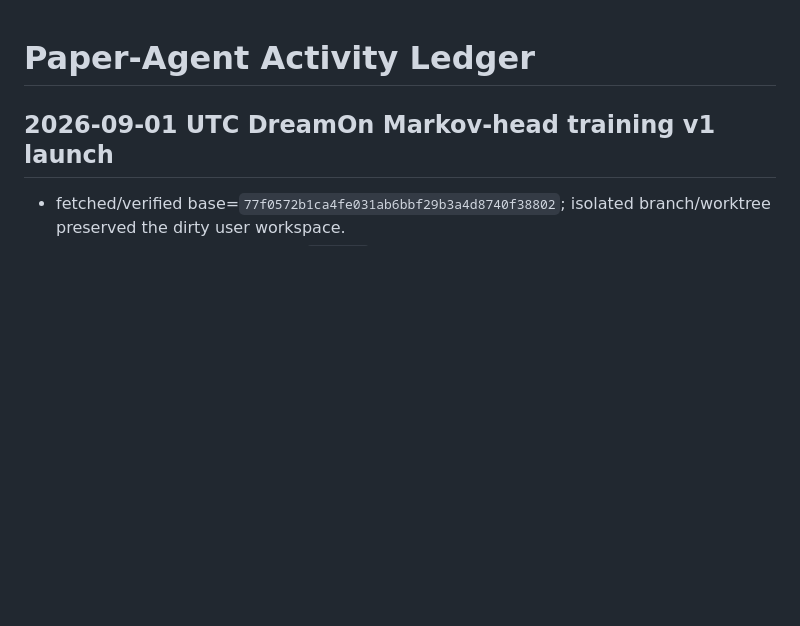
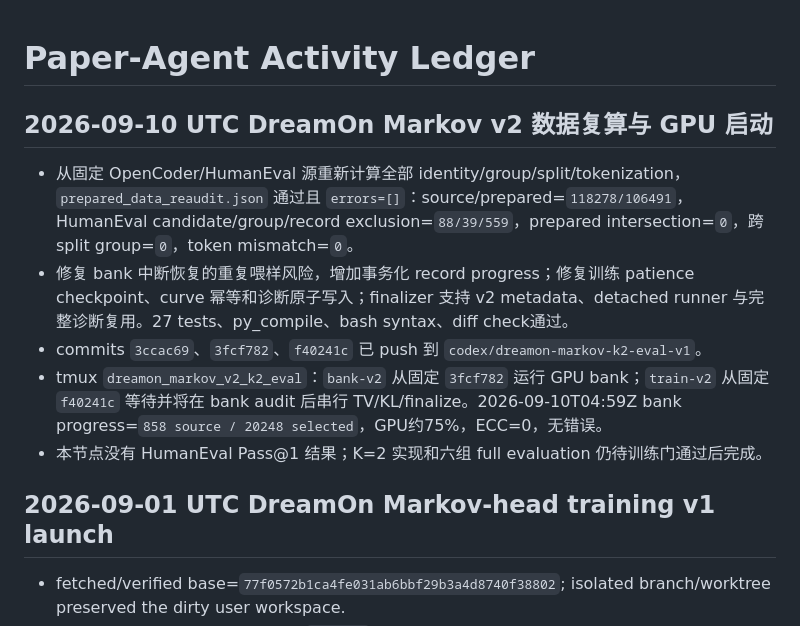
Before and after one commit to sarahshi99/dllm_infilling, a Markdown page: docs/paper_agent/activity_ledger.zh.md, the part around the change. Drawn GitHub-style; blank space fills up the shorter version.

```diff
--- a/docs/paper_agent/activity_ledger.zh.md
+++ b/docs/paper_agent/activity_ledger.zh.md
@@ -1,4 +1,12 @@
 # Paper-Agent Activity Ledger
+
+## 2026-09-10 UTC DreamOn Markov v2 数据复算与 GPU 启动
+
+- 从固定 OpenCoder/HumanEval 源重新计算全部 identity/group/split/tokenization，`prepared_data_reaudit.json` 通过且 `errors=[]`：source/prepared=`118278/106491`，HumanEval candidate/group/record exclusion=`88/39/559`，prepared intersection=`0`，跨 split group=`0`，token mismatch=`0`。
+- 修复 bank 中断恢复的重复喂样风险，增加事务化 record progress；修复训练 patience checkpoint、curve 幂等和诊断原子写入；finalizer 支持 v2 metadata、detached runner 与完整诊断复用。27 tests、py_compile、bash syntax、diff check通过。
+- commits `3ccac69`、`3fcf782`、`f40241c` 已 push 到 `codex/dreamon-markov-k2-eval-v1`。
+- tmux `dreamon_markov_v2_k2_eval`：`bank-v2` 从固定 `3fcf782` 运行 GPU bank；`train-v2` 从固定 `f40241c` 等待并将在 bank audit 后串行 TV/KL/finalize。2026-09-10T04:59Z bank progress=`858 source / 20248 selected`，GPU约75%，ECC=0，无错误。
+- 本节点没有 HumanEval Pass@1 结果；K=2 实现和六组 full evaluation 仍待训练门通过后完成。
 
 ## 2026-09-01 UTC DreamOn Markov-head training v1 launch
 
```
Also changed, not shown: docs/paper_agent/paper_agent_dashboard.zh.md (+9 -0 lines), docs/paper_agent/pause_checkpoint.current.md (+14 -0 lines).
